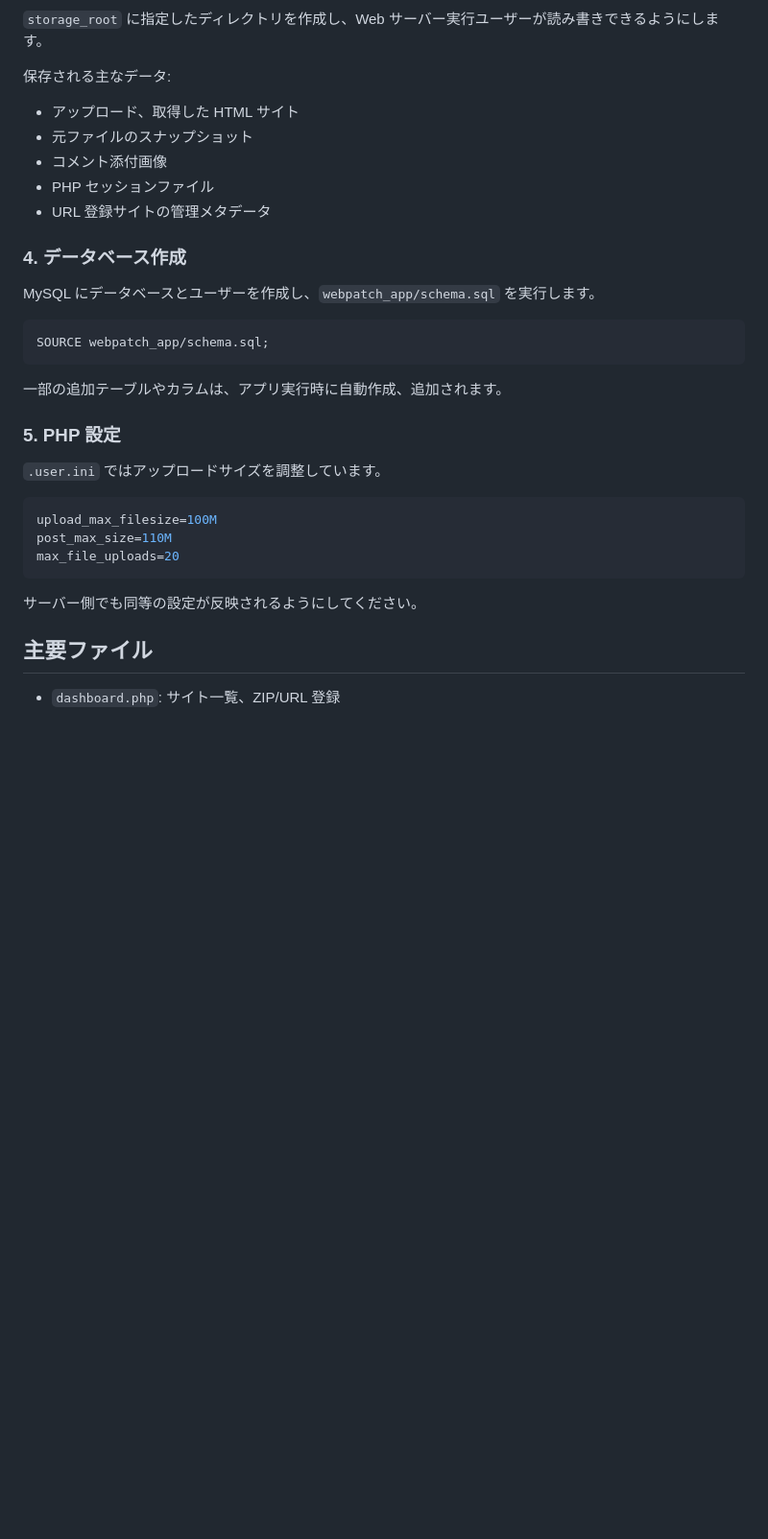
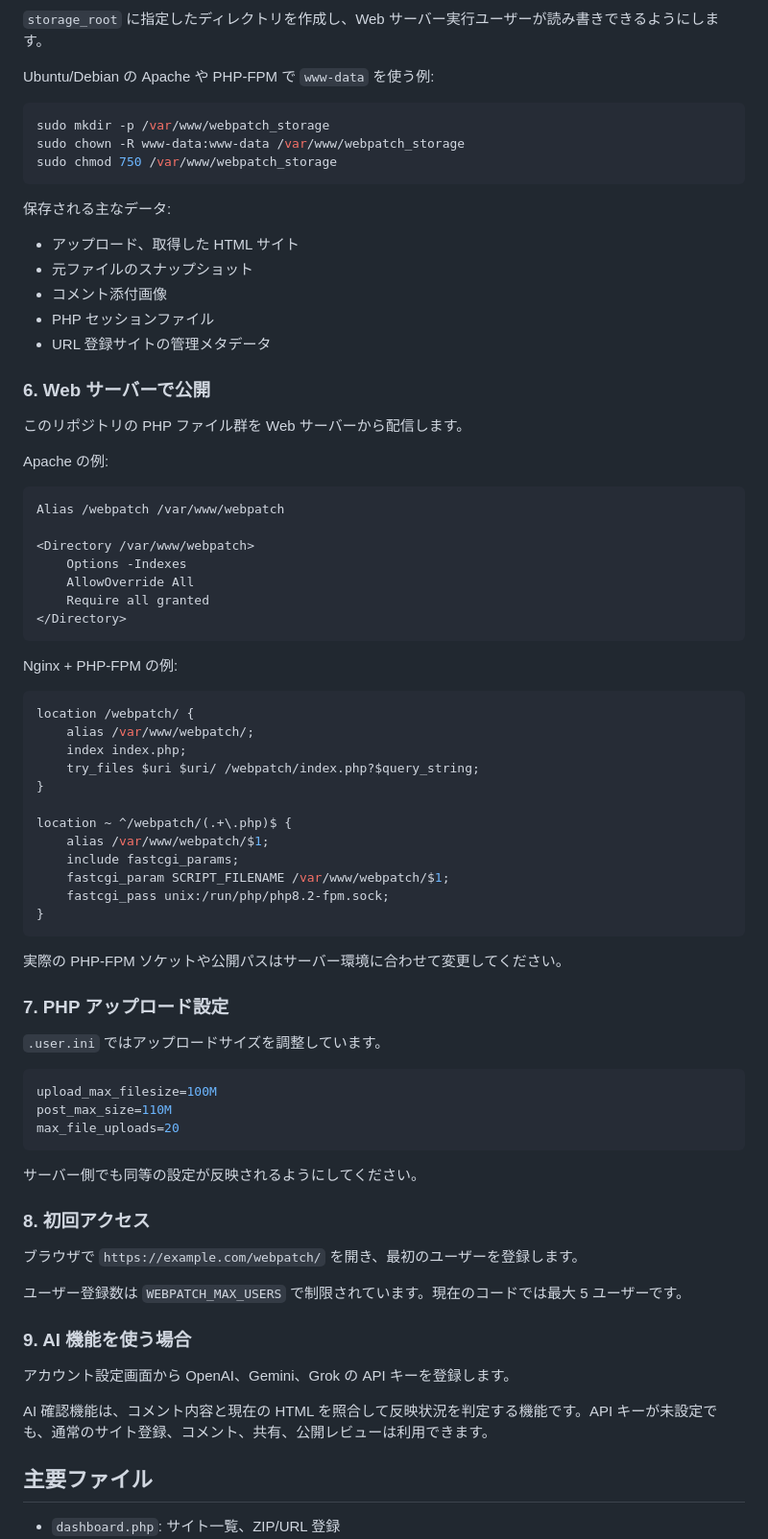
Before and after one commit to shotaueyama/webpatch, a Markdown page: README.md, the part around one of its changes. Shown at 96% size. GitHub-like rendering; blank space fills up the shorter version.

````diff
--- a/README.md
+++ b/README.md
@@ -140,5 +191,13 @@ return [
 
 `storage_root` に指定したディレクトリを作成し、Web サーバー実行ユーザーが読み書きできるようにします。
+
+Ubuntu/Debian の Apache や PHP-FPM で `www-data` を使う例:
+
+```bash
+sudo mkdir -p /var/www/webpatch_storage
+sudo chown -R www-data:www-data /var/www/webpatch_storage
+sudo chmod 750 /var/www/webpatch_storage
+```
 
 保存される主なデータ:
 
@@ -148,17 +207,42 @@ return [
 - PHP セッションファイル
 - URL 登録サイトの管理メタデータ
 
-### 4. データベース作成
+### 6. Web サーバーで公開
 
-MySQL にデータベースとユーザーを作成し、`webpatch_app/schema.sql` を実行します。
+このリポジトリの PHP ファイル群を Web サーバーから配信します。
 
-```sql
-SOURCE webpatch_app/schema.sql;
+Apache の例:
+
+```apache
+Alias /webpatch /var/www/webpatch
+
+<Directory /var/www/webpatch>
+    Options -Indexes
+    AllowOverride All
+    Require all granted
+</Directory>
 ```
 
-一部の追加テーブルやカラムは、アプリ実行時に自動作成、追加されます。
+Nginx + PHP-FPM の例:
 
-### 5. PHP 設定
+```nginx
+location /webpatch/ {
+    alias /var/www/webpatch/;
+    index index.php;
+    try_files $uri $uri/ /webpatch/index.php?$query_string;
+}
+
+location ~ ^/webpatch/(.+\.php)$ {
+    alias /var/www/webpatch/$1;
+    include fastcgi_params;
+    fastcgi_param SCRIPT_FILENAME /var/www/webpatch/$1;
+    fastcgi_pass unix:/run/php/php8.2-fpm.sock;
+}
+```
+
+実際の PHP-FPM ソケットや公開パスはサーバー環境に合わせて変更してください。
+
+### 7. PHP アップロード設定
 
 `.user.ini` ではアップロードサイズを調整しています。
 
@@ -169,6 +253,18 @@ max_file_uploads=20
 ```
 
 サーバー側でも同等の設定が反映されるようにしてください。
+
+### 8. 初回アクセス
+
+ブラウザで `https://example.com/webpatch/` を開き、最初のユーザーを登録します。
+
+ユーザー登録数は `WEBPATCH_MAX_USERS` で制限されています。現在のコードでは最大 5 ユーザーです。
+
+### 9. AI 機能を使う場合
+
+アカウント設定画面から OpenAI、Gemini、Grok の API キーを登録します。
+
+AI 確認機能は、コメント内容と現在の HTML を照合して反映状況を判定する機能です。API キーが未設定でも、通常のサイト登録、コメント、共有、公開レビューは利用できます。
 
 ## 主要ファイル
 
````
Also changed, not shown: other parts of README.md (+61 -10 lines).
